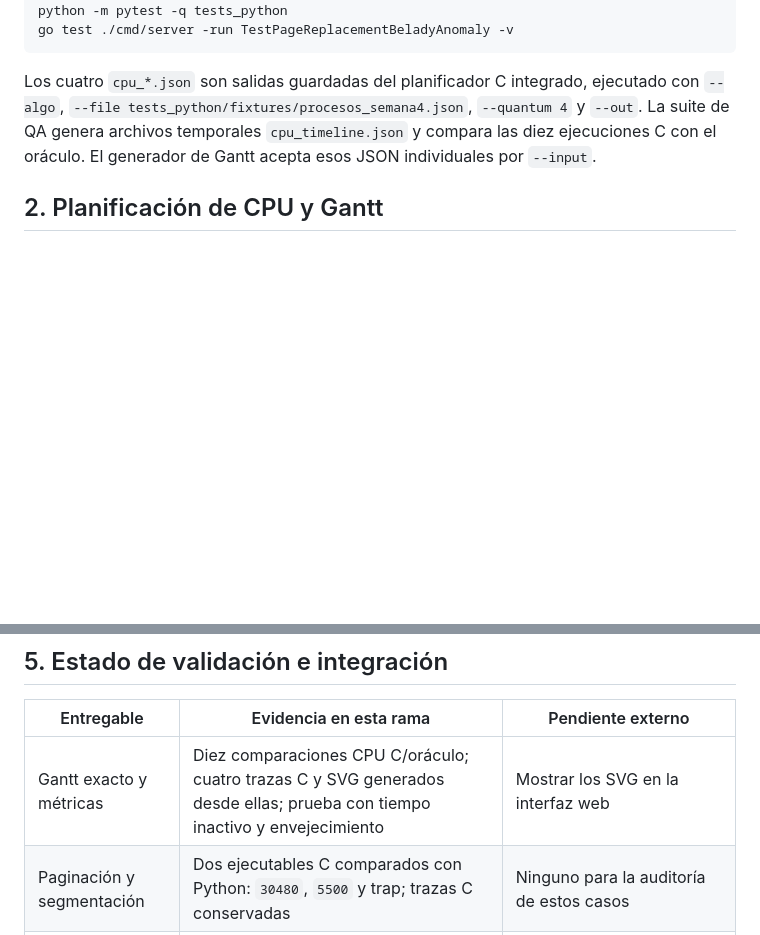
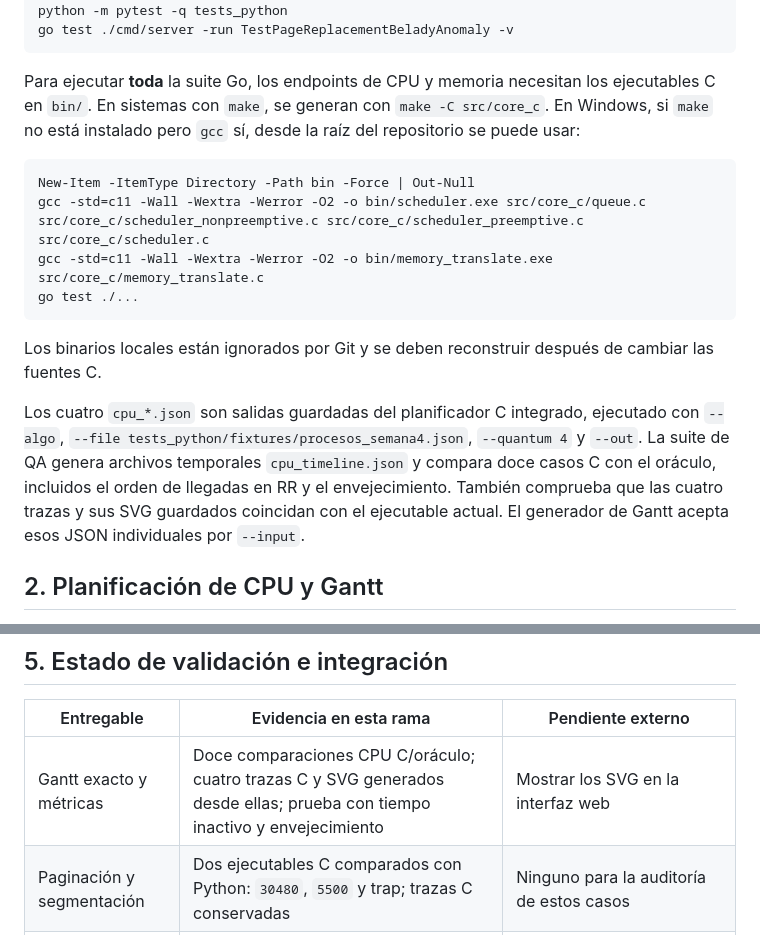
Before and after one commit to santiago2706/YaCheOS, a Markdown page: docs/informe_tecnico_beta.md, 2 parts joined by grey strips. Drawn GitHub-style; blank space fills up the shorter version.

Commit message:
docs(beta): explicar compilacion C y cobertura actual

````diff
--- a/docs/informe_tecnico_beta.md
+++ b/docs/informe_tecnico_beta.md
@@ -20,7 +20,18 @@ python -m pytest -q tests_python
 go test ./cmd/server -run TestPageReplacementBeladyAnomaly -v
 ```
 
-Los cuatro `cpu_*.json` son salidas guardadas del planificador C integrado, ejecutado con `--algo`, `--file tests_python/fixtures/procesos_semana4.json`, `--quantum 4` y `--out`. La suite de QA genera archivos temporales `cpu_timeline.json` y compara las diez ejecuciones C con el oráculo. El generador de Gantt acepta esos JSON individuales por `--input`.
+Para ejecutar **toda** la suite Go, los endpoints de CPU y memoria necesitan los ejecutables C en `bin/`. En sistemas con `make`, se generan con `make -C src/core_c`. En Windows, si `make` no está instalado pero `gcc` sí, desde la raíz del repositorio se puede usar:
+
+```powershell
+New-Item -ItemType Directory -Path bin -Force | Out-Null
+gcc -std=c11 -Wall -Wextra -Werror -O2 -o bin/scheduler.exe src/core_c/queue.c src/core_c/scheduler_nonpreemptive.c src/core_c/scheduler_preemptive.c src/core_c/scheduler.c
+gcc -std=c11 -Wall -Wextra -Werror -O2 -o bin/memory_translate.exe src/core_c/memory_translate.c
+go test ./...
+```
+
+Los binarios locales están ignorados por Git y se deben reconstruir después de cambiar las fuentes C.
+
+Los cuatro `cpu_*.json` son salidas guardadas del planificador C integrado, ejecutado con `--algo`, `--file tests_python/fixtures/procesos_semana4.json`, `--quantum 4` y `--out`. La suite de QA genera archivos temporales `cpu_timeline.json` y compara doce casos C con el oráculo, incluidos el orden de llegadas en RR y el envejecimiento. También comprueba que las cuatro trazas y sus SVG guardados coincidan con el ejecutable actual. El generador de Gantt acepta esos JSON individuales por `--input`.
 
 ## 2. Planificación de CPU y Gantt
 
@@ -109,7 +120,7 @@ Las entradas para repetirlo están en [`referencias_belady_3marcos.json`](../tes
 
 | Entregable | Evidencia en esta rama | Pendiente externo |
 |---|---|---|
-| Gantt exacto y métricas | Diez comparaciones CPU C/oráculo; cuatro trazas C y SVG generados desde ellas; prueba con tiempo inactivo y envejecimiento | Mostrar los SVG en la interfaz web |
+| Gantt exacto y métricas | Doce comparaciones CPU C/oráculo; cuatro trazas C y SVG generados desde ellas; prueba con tiempo inactivo y envejecimiento | Mostrar los SVG en la interfaz web |
 | Paginación y segmentación | Dos ejecutables C comparados con Python: `30480`, `5500` y trap; trazas C conservadas | Ninguno para la auditoría de estos casos |
 | Asignación contigua | Salida C con 6 unidades libres, hueco máximo 2 y alerta, comparada con Python | Ninguno para el caso de fragmentación probado |
 | Reemplazo | FIFO/LRU/Óptimo en Python, tabla, trazas y caso de Belady; prueba Go del conteo FIFO | Conectar el endpoint al script Python y mostrar la traza completa en la web |
````
